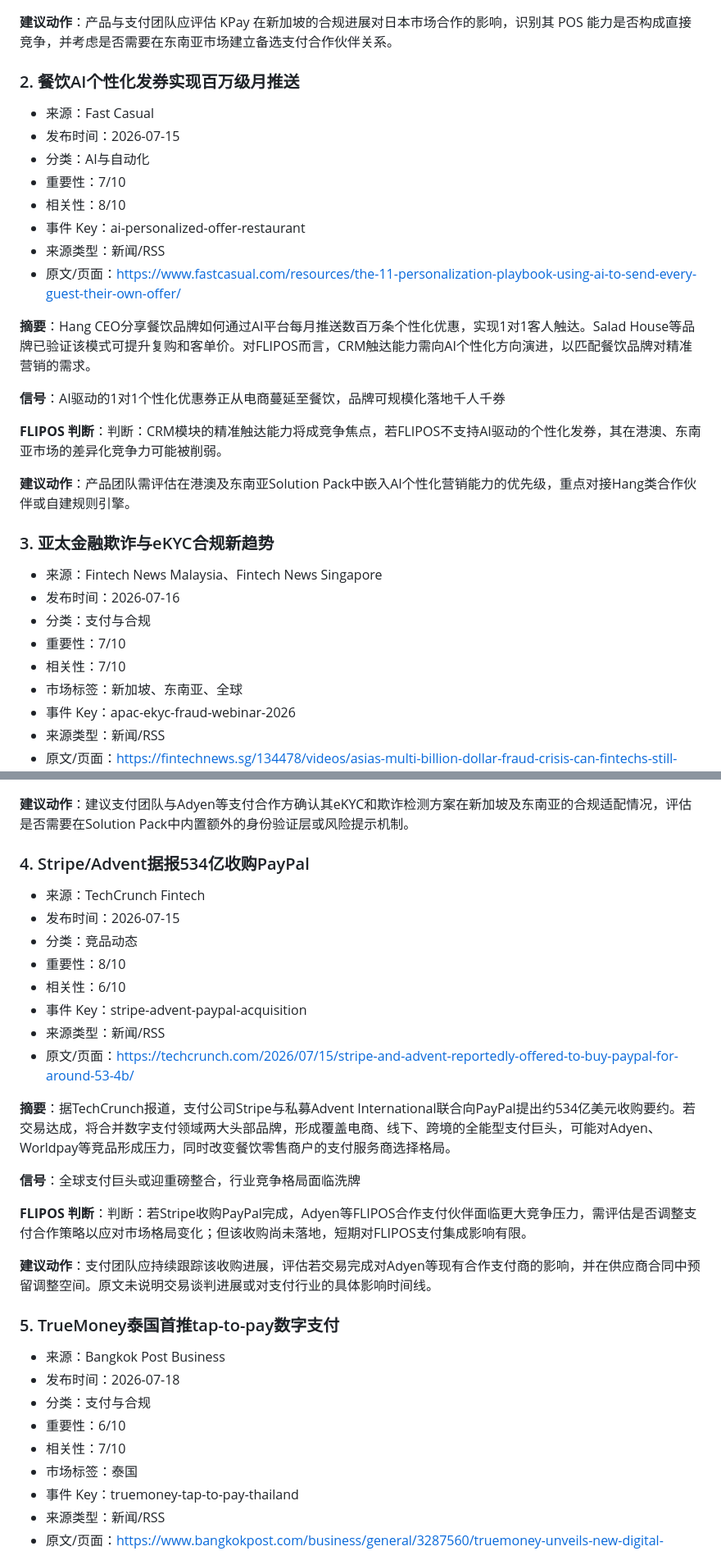
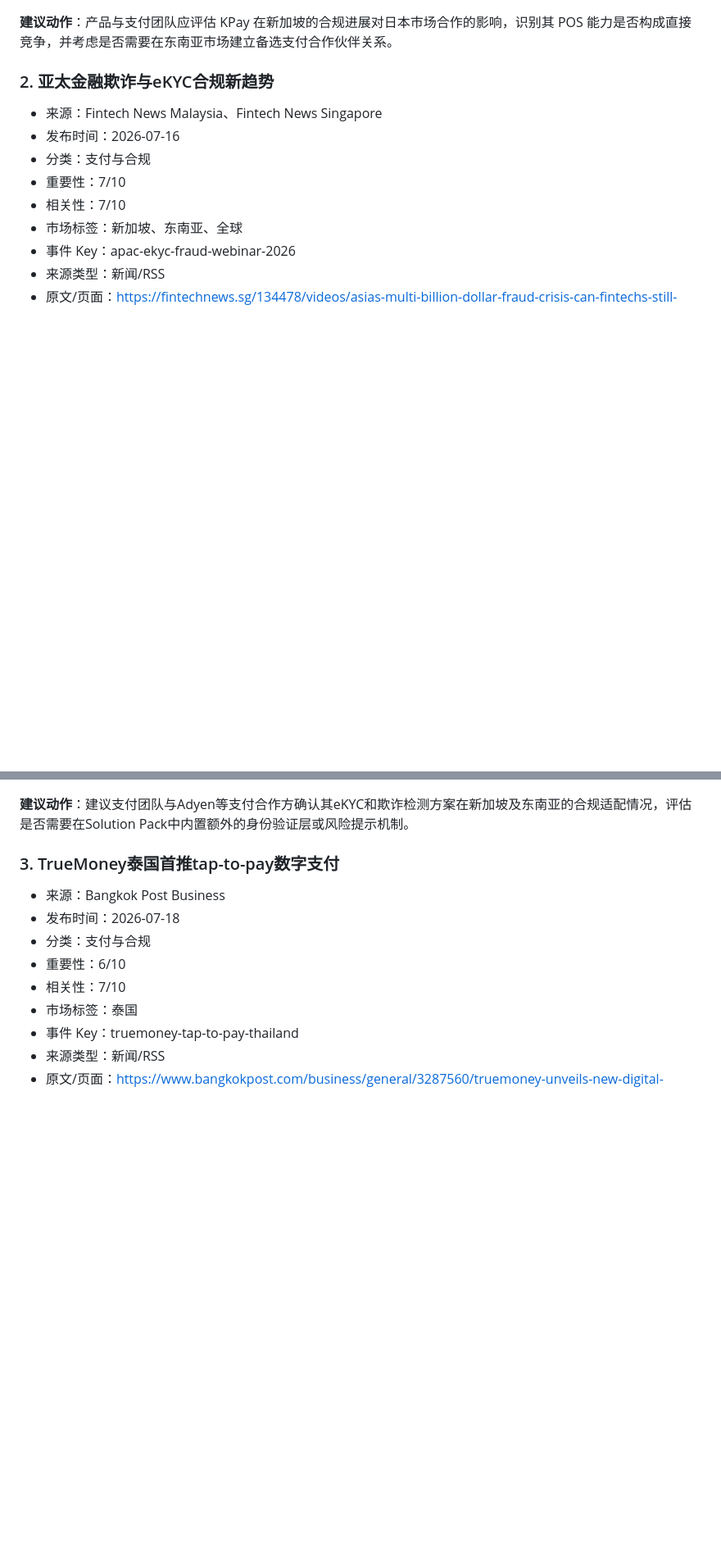
Before and after one commit to Vinhui007/flipos-overseas-intel-pages, a Markdown page: report.md, 2 parts joined by grey strips. Shown at 82% size. Rendered like a GitHub page; blank space fills up the shorter version.

Commit message:
Update FLIPOS intel report

```diff
--- a/report.md
+++ b/report.md
@@ -79,26 +97,7 @@
 
 **建议动作**：产品与支付团队应评估 KPay 在新加坡的合规进展对日本市场合作的影响，识别其 POS 能力是否构成直接竞争，并考虑是否需要在东南亚市场建立备选支付合作伙伴关系。
 
-### 2. 餐饮AI个性化发券实现百万级月推送
-
-- 来源：Fast Casual
-- 发布时间：2026-07-15
-- 分类：AI与自动化
-- 重要性：7/10
-- 相关性：8/10
-- 事件 Key：ai-personalized-offer-restaurant
-- 来源类型：新闻/RSS
-- 原文/页面：[https://www.fastcasual.com/resources/the-11-personalization-playbook-using-ai-to-send-every-guest-their-own-offer/](https://www.fastcasual.com/resources/the-11-personalization-playbook-using-ai-to-send-every-guest-their-own-offer/)
-
-**摘要**：Hang CEO分享餐饮品牌如何通过AI平台每月推送数百万条个性化优惠，实现1对1客人触达。Salad House等品牌已验证该模式可提升复购和客单价。对FLIPOS而言，CRM触达能力需向AI个性化方向演进，以匹配餐饮品牌对精准营销的需求。
-
-**信号**：AI驱动的1对1个性化优惠券正从电商蔓延至餐饮，品牌可规模化落地千人千券
-
-**FLIPOS 判断**：判断：CRM模块的精准触达能力将成竞争焦点，若FLIPOS不支持AI驱动的个性化发券，其在港澳、东南亚市场的差异化竞争力可能被削弱。
-
-**建议动作**：产品团队需评估在港澳及东南亚Solution Pack中嵌入AI个性化营销能力的优先级，重点对接Hang类合作伙伴或自建规则引擎。
-
-### 3. 亚太金融欺诈与eKYC合规新趋势
+### 2. 亚太金融欺诈与eKYC合规新趋势
 
 - 来源：Fintech News Malaysia、Fintech News Singapore
 - 发布时间：2026-07-16
@@ -118,26 +117,7 @@
 
 **建议动作**：建议支付团队与Adyen等支付合作方确认其eKYC和欺诈检测方案在新加坡及东南亚的合规适配情况，评估是否需要在Solution Pack中内置额外的身份验证层或风险提示机制。
 
-### 4. Stripe/Advent据报534亿收购PayPal
-
-- 来源：TechCrunch Fintech
-- 发布时间：2026-07-15
-- 分类：竞品动态
-- 重要性：8/10
-- 相关性：6/10
-- 事件 Key：stripe-advent-paypal-acquisition
-- 来源类型：新闻/RSS
-- 原文/页面：[https://techcrunch.com/2026/07/15/stripe-and-advent-reportedly-offered-to-buy-paypal-for-around-53-4b/](https://techcrunch.com/2026/07/15/stripe-and-advent-reportedly-offered-to-buy-paypal-for-around-53-4b/)
-
-**摘要**：据TechCrunch报道，支付公司Stripe与私募Advent International联合向PayPal提出约534亿美元收购要约。若交易达成，将合并数字支付领域两大头部品牌，形成覆盖电商、线下、跨境的全能型支付巨头，可能对Adyen、Worldpay等竞品形成压力，同时改变餐饮零售商户的支付服务商选择格局。
-
-**信号**：全球支付巨头或迎重磅整合，行业竞争格局面临洗牌
-
-**FLIPOS 判断**：判断：若Stripe收购PayPal完成，Adyen等FLIPOS合作支付伙伴面临更大竞争压力，需评估是否调整支付合作策略以应对市场格局变化；但该收购尚未落地，短期对FLIPOS支付集成影响有限。
-
-**建议动作**：支付团队应持续跟踪该收购进展，评估若交易完成对Adyen等现有合作支付商的影响，并在供应商合同中预留调整空间。原文未说明交易谈判进展或对支付行业的具体影响时间线。
-
-### 5. TrueMoney泰国首推tap-to-pay数字支付
+### 3. TrueMoney泰国首推tap-to-pay数字支付
 
 - 来源：Bangkok Post Business
 - 发布时间：2026-07-18
```
Also changed, not shown: other parts of report.md (+51 -33 lines).
